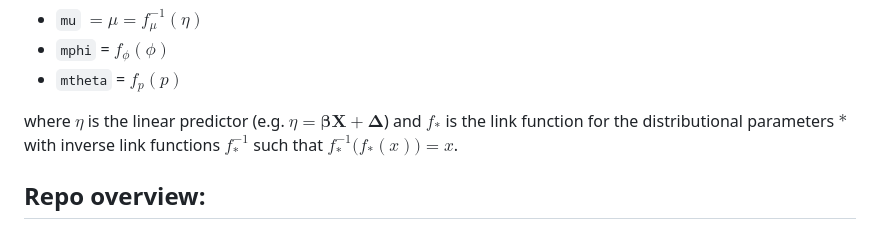
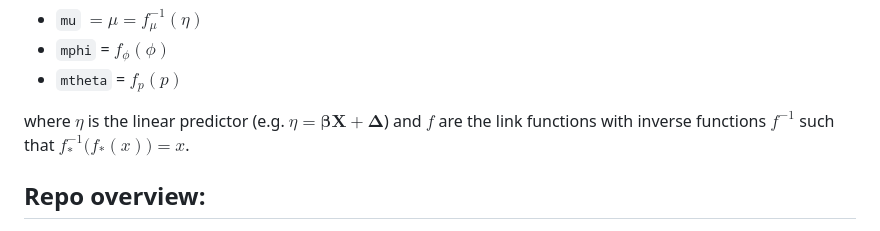
Before and after one commit to open-AIMS/tweedie, a Markdown page: README.md, the part around the change. Drawn GitHub-style.

Commit message:
github math support sucks

```diff
--- a/README.md
+++ b/README.md
@@ -29,7 +29,7 @@ Model parameters:
 * `mphi` = $f_\phi(\phi)$
 * `mtheta` = $f_p(p)$
 
-where $\eta$ is the linear predictor (e.g. $\eta = \pmb{\beta X + \Delta}$) and $f_*$ is the link function for the distributional parameters $*$ with inverse link functions $f^{-1}_*$ such that $f^{-1}_*\big(f_*(x)\big) = x$.
+where $\eta$ is the linear predictor (e.g. $\eta = \pmb{\beta X + \Delta}$) and $f$ are the link functions with inverse functions $f^{-1}$ such that $f^{-1}_*\big(f_*(x)\big) = x$.
 
 
 ## Repo overview:
```
